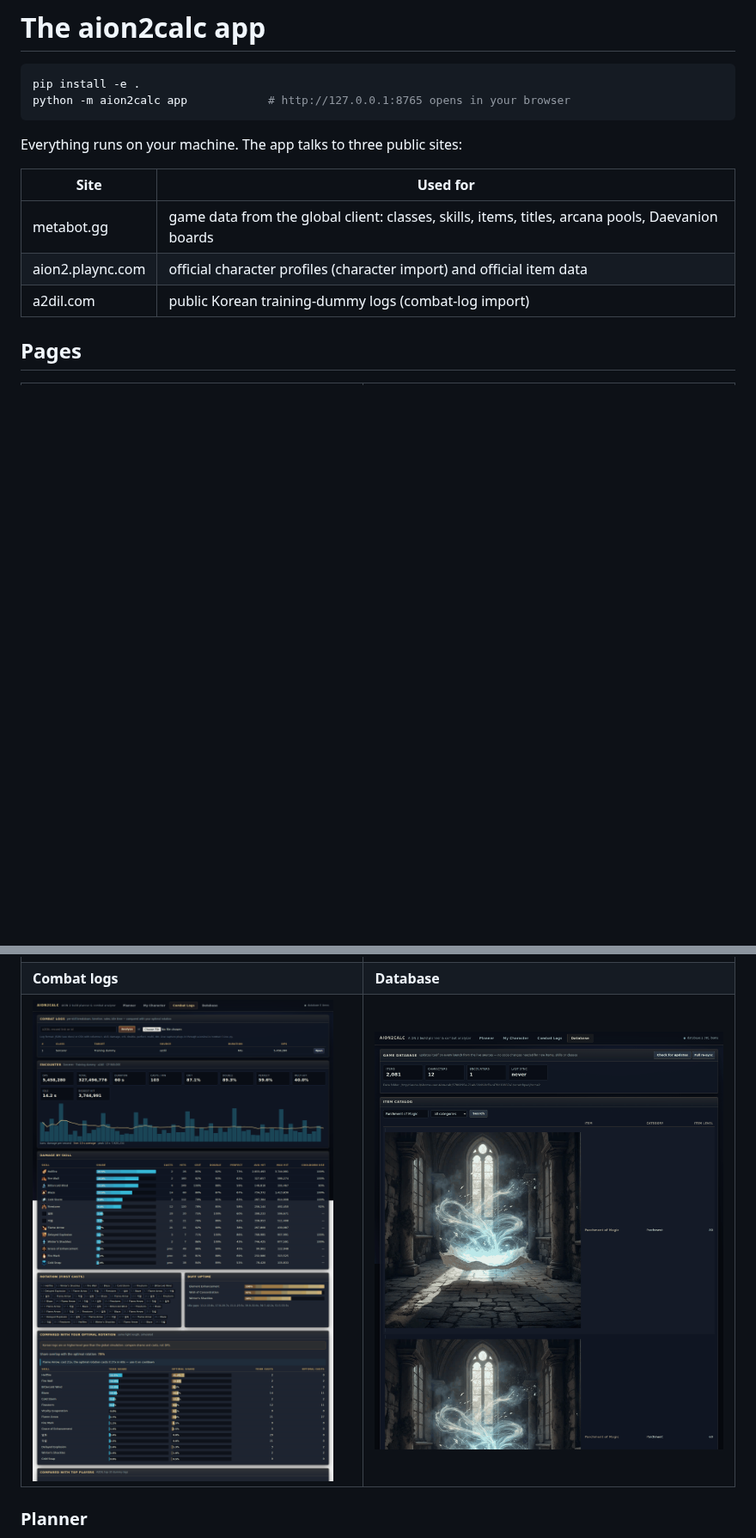
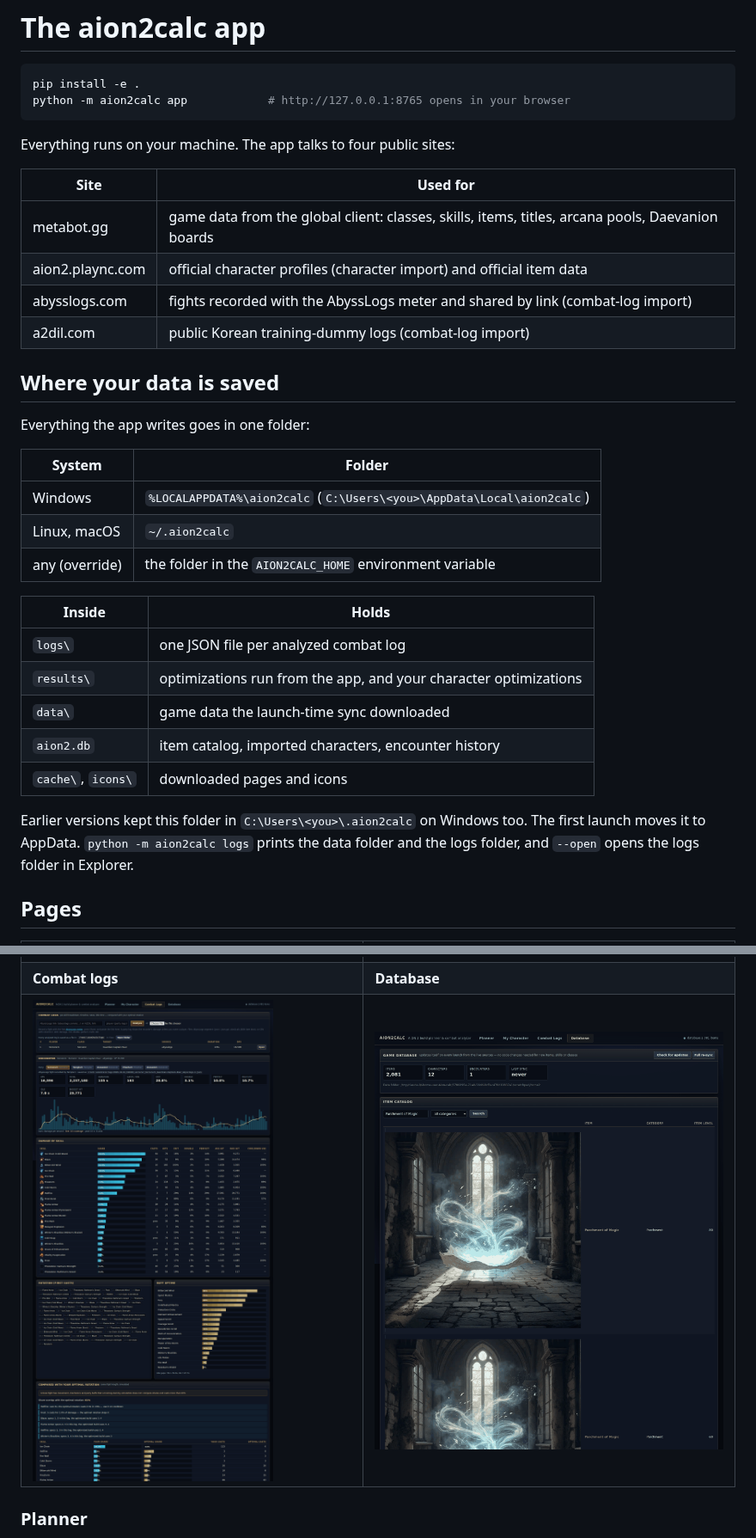
Before and after one commit to sam-t-anderson/Aion-2-tools, a Markdown page: docs/app.md, 2 parts joined by grey strips. Shown at 86% size. Rendered like a GitHub page; pictures changed too: docs/screenshots/combat_logs.png; blank space fills up the shorter version.

````diff
--- a/docs/app.md
+++ b/docs/app.md
@@ -5,13 +5,36 @@ pip install -e .
 python -m aion2calc app            # http://127.0.0.1:8765 opens in your browser
 ```
 
-Everything runs on your machine. The app talks to three public sites:
+Everything runs on your machine. The app talks to four public sites:
 
 | Site | Used for |
 |---|---|
 | metabot.gg | game data from the global client: classes, skills, items, titles, arcana pools, Daevanion boards |
 | aion2.plaync.com | official character profiles (character import) and official item data |
+| abysslogs.com | fights recorded with the AbyssLogs meter and shared by link (combat-log import) |
 | a2dil.com | public Korean training-dummy logs (combat-log import) |
+
+## Where your data is saved
+
+Everything the app writes goes in one folder:
+
+| System | Folder |
+|---|---|
+| Windows | `%LOCALAPPDATA%\aion2calc` (`C:\Users\<you>\AppData\Local\aion2calc`) |
+| Linux, macOS | `~/.aion2calc` |
+| any (override) | the folder in the `AION2CALC_HOME` environment variable |
+
+| Inside | Holds |
+|---|---|
+| `logs\` | one JSON file per analyzed combat log |
+| `results\` | optimizations run from the app, and your character optimizations |
+| `data\` | game data the launch-time sync downloaded |
+| `aion2.db` | item catalog, imported characters, encounter history |
+| `cache\`, `icons\` | downloaded pages and icons |
+
+Earlier versions kept this folder in `C:\Users\<you>\.aion2calc` on Windows too. The first launch
+moves it to AppData. `python -m aion2calc logs` prints the data folder and the logs folder, and
+`--open` opens the logs folder in Explorer.
 
 ## Pages
 
````
Also changed, not shown: other parts of docs/app.md (+61 -16 lines), README.md (+16 -6 lines), 12 other files.
